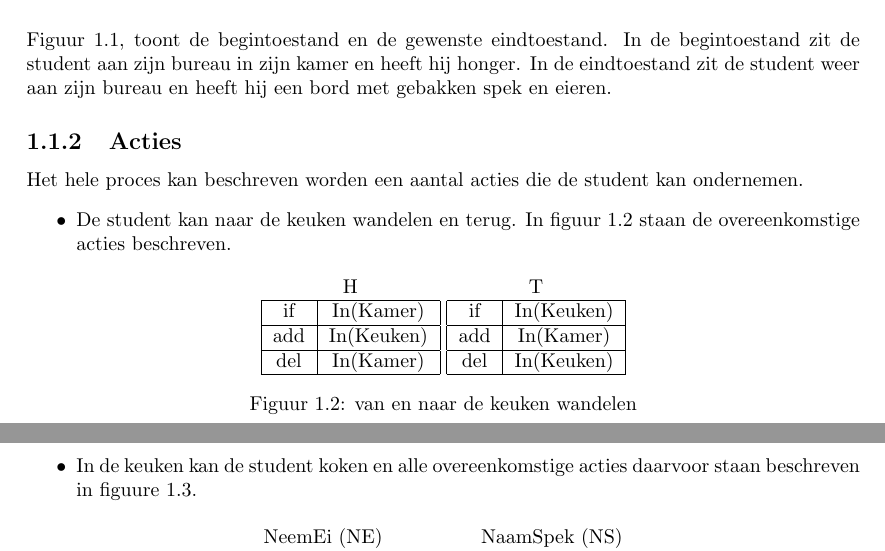
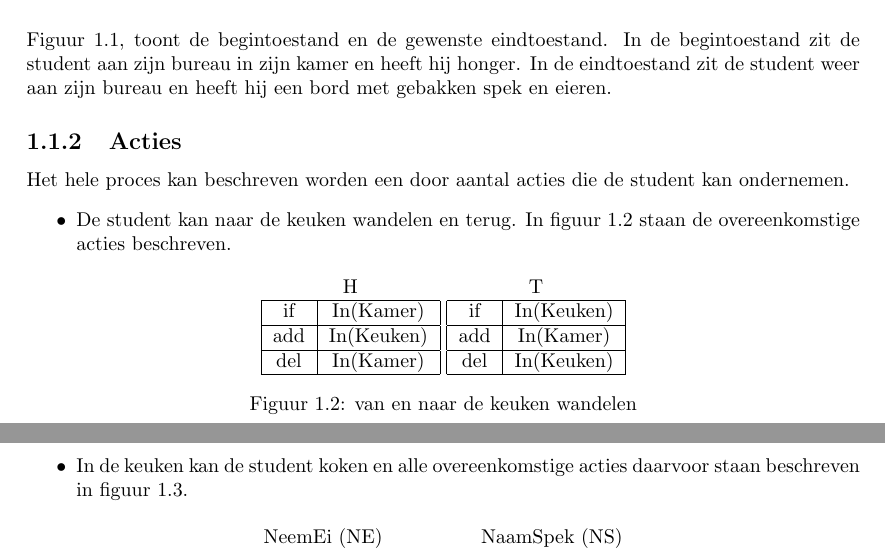
Before and after one commit to NorfairKing/ai_alternative-exam, a LaTeX document (ai_vraag_4.tex): two parts of pages 1 and 2 of 2, joined at a grey line, cut so that both start at the same text. Compiled offline with pdfLaTeX.

Commit message:
verbeteringetje

```diff
--- a/ai_vraag_4.tex
+++ b/ai_vraag_4.tex
@@ -35,7 +35,7 @@ Als student krijg je tijdens het werken wel eens zin in spek met eieren. Als lui
 \end{figure}
 Figuur \ref{ienf}, toont de begintoestand en de gewenste eindtoestand. In de begintoestand zit de student aan zijn bureau in zijn kamer en heeft hij honger. In de eindtoestand zit de student weer aan zijn bureau en heeft hij een bord met gebakken spek en eieren.
 \subsection{Acties}
-Het hele proces kan beschreven worden een aantal acties die de student kan ondernemen.
+Het hele proces kan beschreven worden een door aantal acties die de student kan ondernemen.
 \begin{itemize}
 \item
 De student kan naar de keuken wandelen en terug. In figuur \ref{keuken} staan de overeenkomstige acties beschreven.
@@ -65,7 +65,7 @@ De student kan naar de keuken wandelen en terug. In figuur \ref{keuken} staan de
 \label{keuken}
 \end{figure}
 \item
-In de keuken kan de student koken en alle overeenkomstige acties daarvoor staan beschreven in figuure \ref{koken}.
+In de keuken kan de student koken en alle overeenkomstige acties daarvoor staan beschreven in figuur \ref{koken}.
 \begin{figure}[H]
 \centering
 \begin{tabular}{|c|c|}
```
Also changed, not shown: resources/graphs/strips_1.png, 1 other file.
